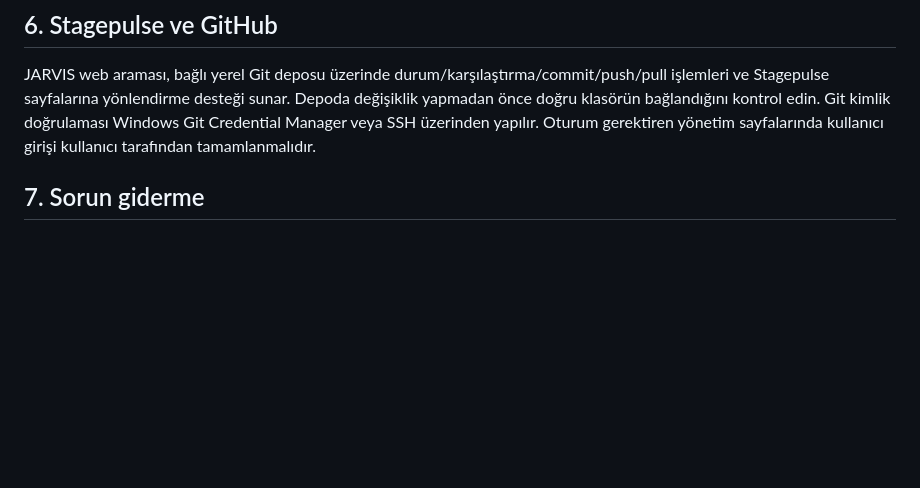
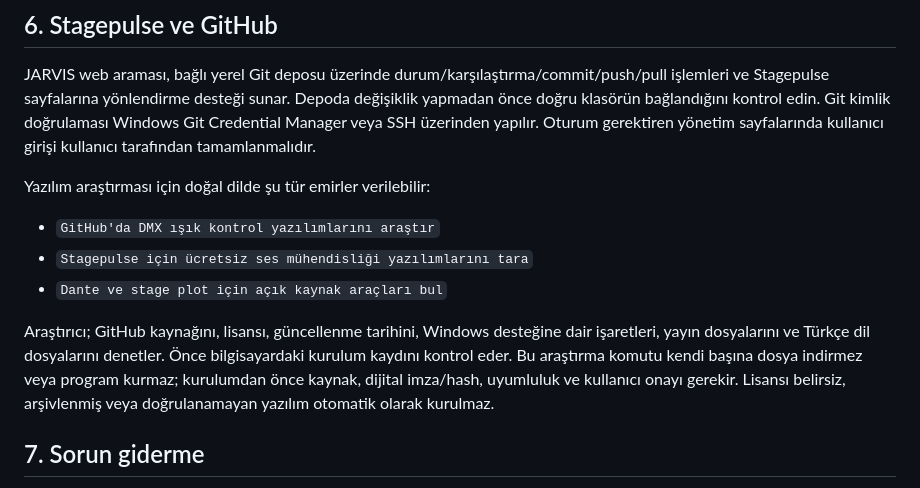
Before and after one commit to ibrahimFOH/JARVIS-Android, a Markdown page: JARVIS_HOST/QUICKSTART.md, the part around the change. Drawn GitHub-style; blank space fills up the shorter version.

Commit message:
docs(research): document Stagepulse GitHub software scouting

```diff
--- a/JARVIS_HOST/QUICKSTART.md
+++ b/JARVIS_HOST/QUICKSTART.md
@@ -66,6 +66,14 @@ Picovoice anahtarı `advanced.api_keys.picovoice_key` tanımlıysa Porcupine kul
 
 JARVIS web araması, bağlı yerel Git deposu üzerinde durum/karşılaştırma/commit/push/pull işlemleri ve Stagepulse sayfalarına yönlendirme desteği sunar. Depoda değişiklik yapmadan önce doğru klasörün bağlandığını kontrol edin. Git kimlik doğrulaması Windows Git Credential Manager veya SSH üzerinden yapılır. Oturum gerektiren yönetim sayfalarında kullanıcı girişi kullanıcı tarafından tamamlanmalıdır.
 
+Yazılım araştırması için doğal dilde şu tür emirler verilebilir:
+
+- `GitHub'da DMX ışık kontrol yazılımlarını araştır`
+- `Stagepulse için ücretsiz ses mühendisliği yazılımlarını tara`
+- `Dante ve stage plot için açık kaynak araçları bul`
+
+Araştırıcı; GitHub kaynağını, lisansı, güncellenme tarihini, Windows desteğine dair işaretleri, yayın dosyalarını ve Türkçe dil dosyalarını denetler. Önce bilgisayardaki kurulum kaydını kontrol eder. Bu araştırma komutu kendi başına dosya indirmez veya program kurmaz; kurulumdan önce kaynak, dijital imza/hash, uyumluluk ve kullanıcı onayı gerekir. Lisansı belirsiz, arşivlenmiş veya doğrulanamayan yazılım otomatik olarak kurulmaz.
+
 ## 7. Sorun giderme
 
 - Mikrofon görünmüyorsa Windows Gizlilik > Mikrofon erişimini ve varsayılan kayıt aygıtını kontrol edin.
```
